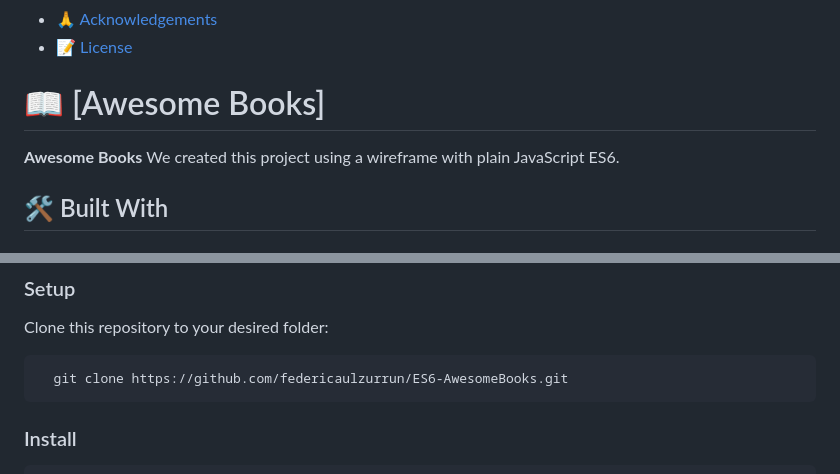
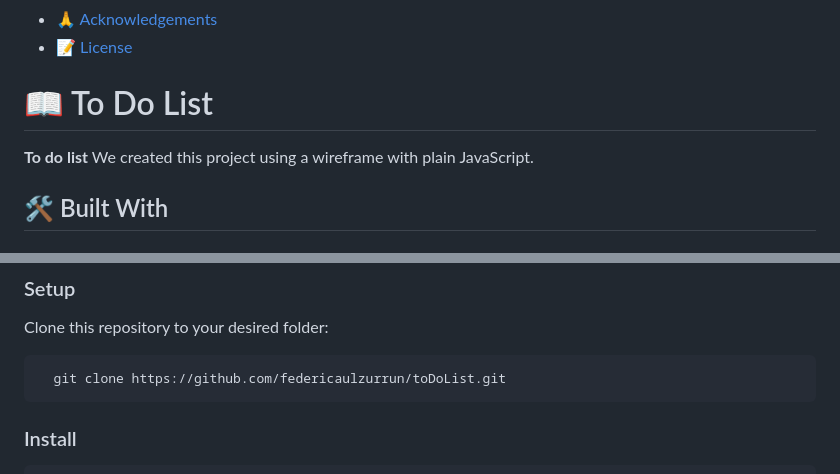
Before and after one commit to federicaulzurrun/toDoList, a Markdown page: README.md, 2 parts joined by grey strips. GitHub-like rendering.

Commit message:
make changes on the readme file

````diff
--- a/README.md
+++ b/README.md
@@ -23,10 +23,10 @@
 
 
 
-# 📖 [Awesome Books] <a name="about-project"></a>
+# 📖 To Do List <a name="about-project"></a>
 
 
-**Awesome Books**  We created this project using a wireframe with plain JavaScript ES6.
+**To do list**  We created this project using a wireframe with plain JavaScript.
 
 ## 🛠 Built With <a name="built-with"></a>
 
@@ -71,7 +70,7 @@ In order to run this project you need:
 Clone this repository to your desired folder:
 
 ```sh
-  git clone https://github.com/federicaulzurrun/ES6-AwesomeBooks.git
+  git clone https://github.com/federicaulzurrun/toDoList.git
 ```
 
 ### Install
````
Also changed, not shown: other parts of README.md (+1 -2 lines).
